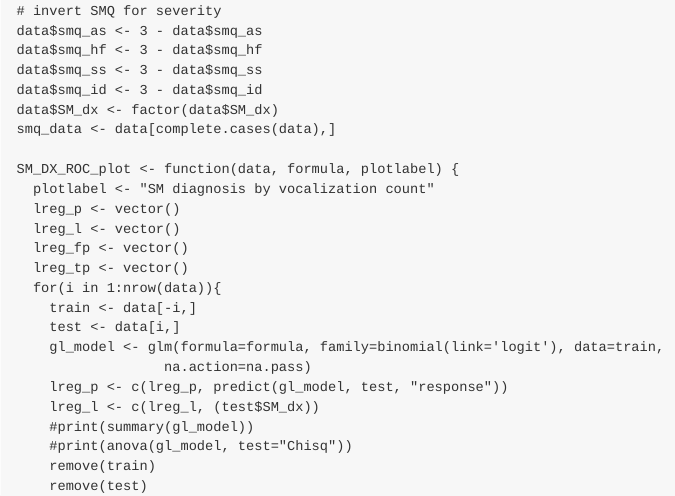
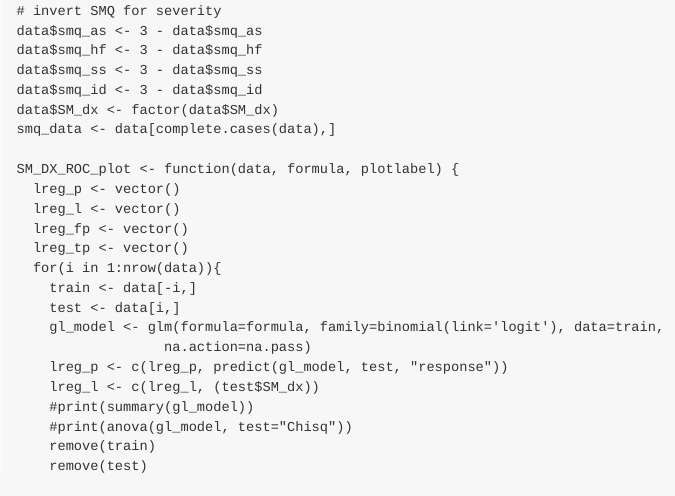
Before and after one commit to ChildMindInstitute/LENA-Brave-Buddies-Controlled-Play-Paradigm-analysis, an R Markdown document (CPP/ROC_curves.Rmd): the page in a window 1100 px wide, from 820 px down. The pictures show the output file CPP/ROC_curves.md that the author committed with the source, drawn offline in the style of GitHub.

````diff
--- a/CPP/ROC_curves.Rmd
+++ b/CPP/ROC_curves.Rmd
@@ -35,7 +35,6 @@
 
 ```{r ROC plot jackknife formula}
 SM_DX_ROC_plot <- function(data, formula, plotlabel) {
-  plotlabel <- "SM diagnosis by vocalization count"
   lreg_p <- vector()
   lreg_l <- vector()
   lreg_fp <- vector()
````
Also changed, not shown: CPP/ROC_curves.md, 2 other files.
